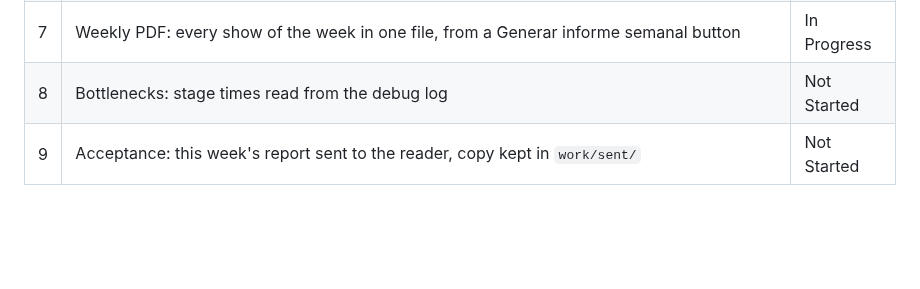
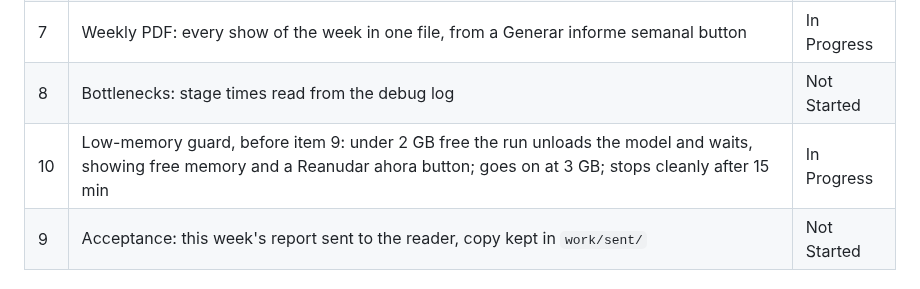
Before and after one commit to fcarvajalbrown/Podcast-Monitor, a Markdown page: ROADMAP.md, the part around the change. GitHub-like rendering; blank space fills up the shorter version.

Commit message:
docs(roadmap): phase 7 item 10, low-memory guard chosen by Felipe

```diff
--- a/ROADMAP.md
+++ b/ROADMAP.md
@@ -104,6 +104,7 @@ Chosen by Felipe:
 | 6 | Short per-show layout: sections and length chosen by Felipe, summary and topics in percent | Done |
 | 7 | Weekly PDF: every show of the week in one file, from a Generar informe semanal button | In Progress |
 | 8 | Bottlenecks: stage times read from the debug log | Not Started |
+| 10 | Low-memory guard, before item 9: under 2 GB free the run unloads the model and waits, showing free memory and a Reanudar ahora button; goes on at 3 GB; stops cleanly after 15 min | In Progress |
 | 9 | Acceptance: this week's report sent to the reader, copy kept in `work/sent/` | Not Started |
 
 ## Phase 6: Free-AI path for a reader with no paid assistant
```
